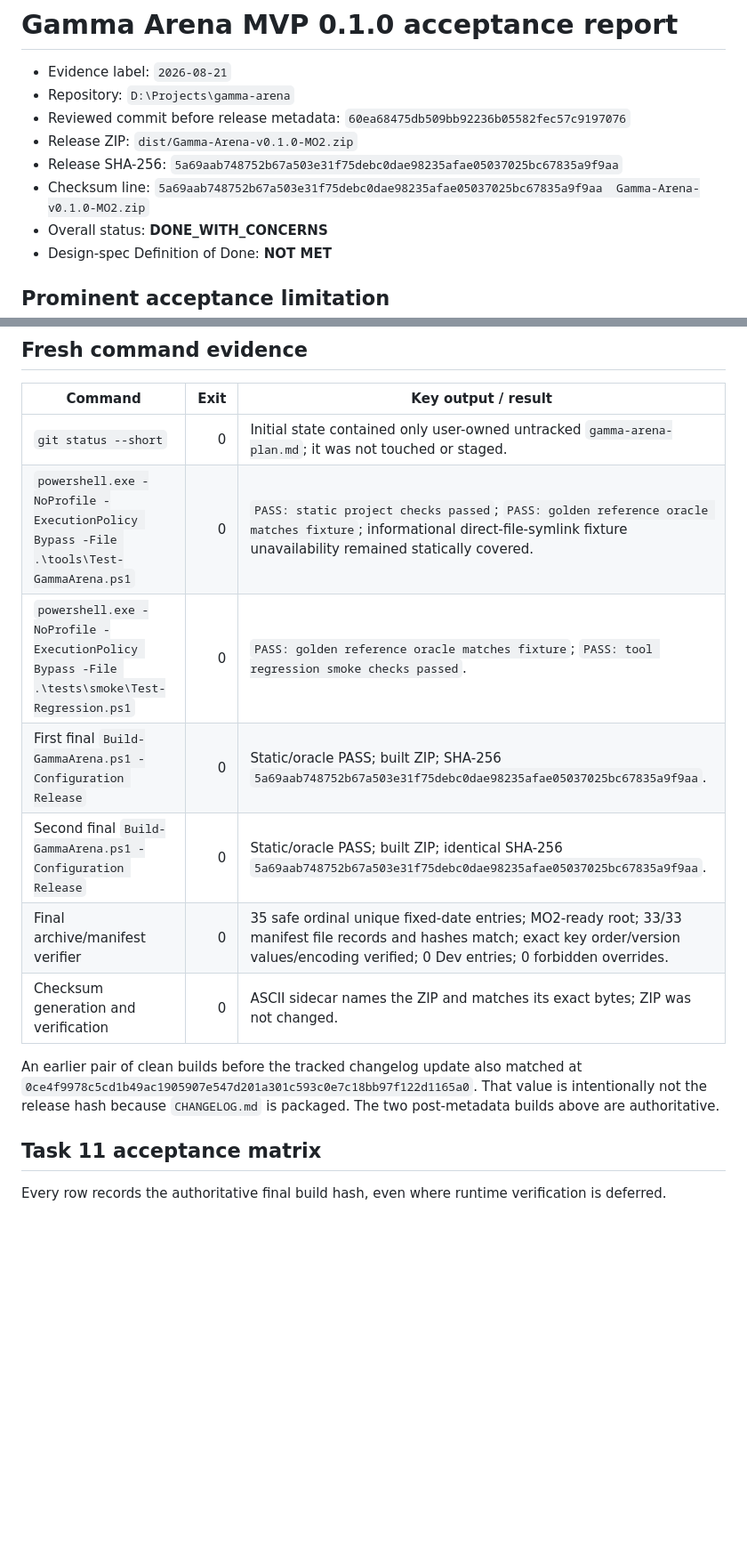
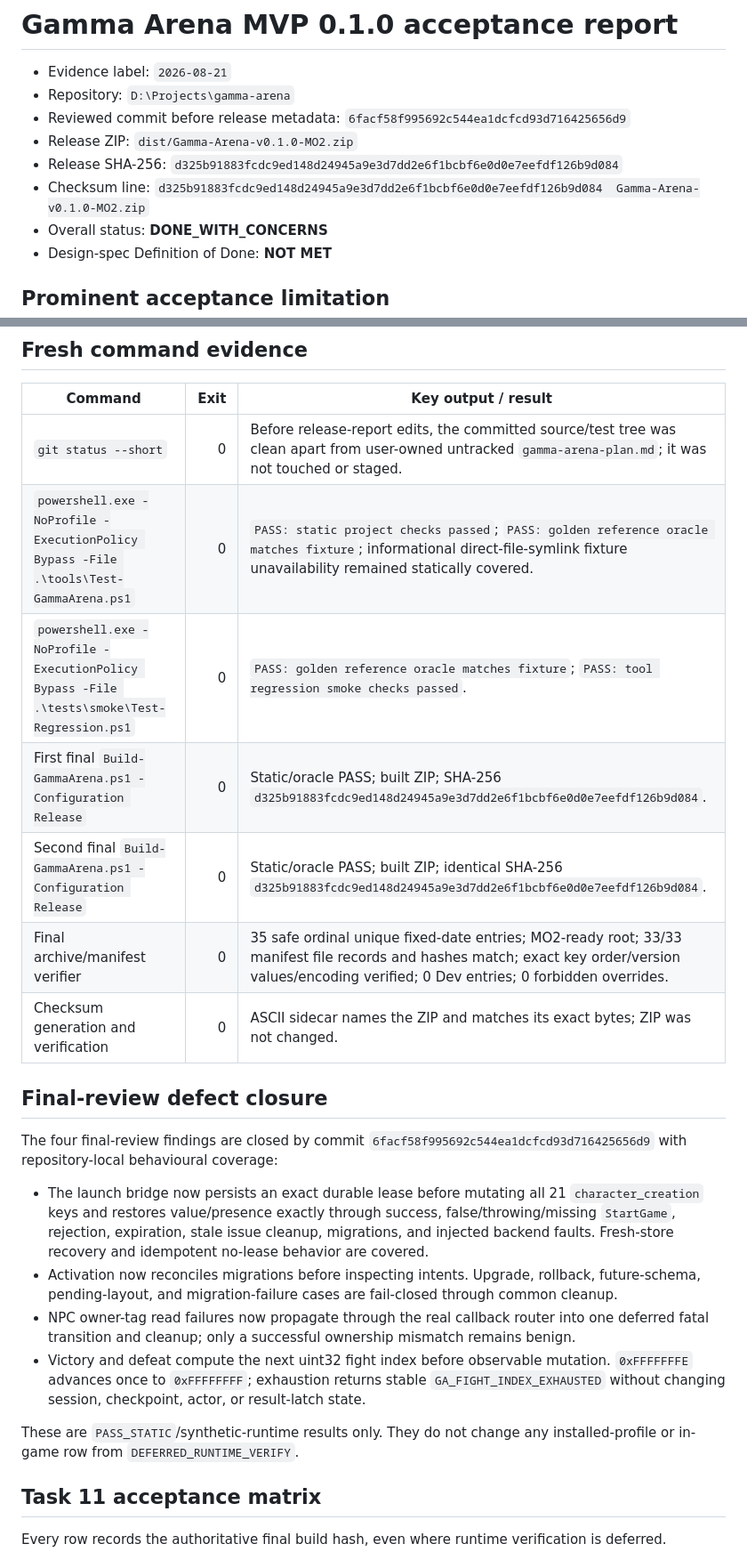
Before and after one commit to Xezard/GAMMA-Arena, a Markdown page: reports/mvp-acceptance-2026-08-21.md, 2 parts joined by grey strips. Shown at 89% size. Drawn GitHub-style; blank space fills up the shorter version.

Commit message:
docs(release): refresh final review evidence

```diff
--- a/reports/mvp-acceptance-2026-08-21.md
+++ b/reports/mvp-acceptance-2026-08-21.md
@@ -2,10 +2,10 @@
 
 - Evidence label: `2026-08-21`
 - Repository: `D:\Projects\gamma-arena`
-- Reviewed commit before release metadata: `60ea68475db509bb92236b05582fec57c9197076`
+- Reviewed commit before release metadata: `6facf58f995692c544ea1dcfcd93d716425656d9`
 - Release ZIP: `dist/Gamma-Arena-v0.1.0-MO2.zip`
-- Release SHA-256: `5a69aab748752b67a503e31f75debc0dae98235afae05037025bc67835a9f9aa`
-- Checksum line: `5a69aab748752b67a503e31f75debc0dae98235afae05037025bc67835a9f9aa  Gamma-Arena-v0.1.0-MO2.zip`
+- Release SHA-256: `d325b91883fcdc9ed148d24945a9e3d7dd2e6f1bcbf6e0d0e7eefdf126b9d084`
+- Checksum line: `d325b91883fcdc9ed148d24945a9e3d7dd2e6f1bcbf6e0d0e7eefdf126b9d084  Gamma-Arena-v0.1.0-MO2.zip`
 - Overall status: **DONE_WITH_CONCERNS**
 - Design-spec Definition of Done: **NOT MET**
 
@@ -25,15 +25,24 @@ Status meanings:
 
 | Command | Exit | Key output / result |
 | --- | ---: | --- |
-| `git status --short` | 0 | Initial state contained only user-owned untracked `gamma-arena-plan.md`; it was not touched or staged. |
+| `git status --short` | 0 | Before release-report edits, the committed source/test tree was clean apart from user-owned untracked `gamma-arena-plan.md`; it was not touched or staged. |
 | `powershell.exe -NoProfile -ExecutionPolicy Bypass -File .\tools\Test-GammaArena.ps1` | 0 | `PASS: static project checks passed`; `PASS: golden reference oracle matches fixture`; informational direct-file-symlink fixture unavailability remained statically covered. |
 | `powershell.exe -NoProfile -ExecutionPolicy Bypass -File .\tests\smoke\Test-Regression.ps1` | 0 | `PASS: golden reference oracle matches fixture`; `PASS: tool regression smoke checks passed`. |
-| First final `Build-GammaArena.ps1 -Configuration Release` | 0 | Static/oracle PASS; built ZIP; SHA-256 `5a69aab748752b67a503e31f75debc0dae98235afae05037025bc67835a9f9aa`. |
-| Second final `Build-GammaArena.ps1 -Configuration Release` | 0 | Static/oracle PASS; built ZIP; identical SHA-256 `5a69aab748752b67a503e31f75debc0dae98235afae05037025bc67835a9f9aa`. |
+| First final `Build-GammaArena.ps1 -Configuration Release` | 0 | Static/oracle PASS; built ZIP; SHA-256 `d325b91883fcdc9ed148d24945a9e3d7dd2e6f1bcbf6e0d0e7eefdf126b9d084`. |
+| Second final `Build-GammaArena.ps1 -Configuration Release` | 0 | Static/oracle PASS; built ZIP; identical SHA-256 `d325b91883fcdc9ed148d24945a9e3d7dd2e6f1bcbf6e0d0e7eefdf126b9d084`. |
 | Final archive/manifest verifier | 0 | 35 safe ordinal unique fixed-date entries; MO2-ready root; 33/33 manifest file records and hashes match; exact key order/version values/encoding verified; 0 Dev entries; 0 forbidden overrides. |
 | Checksum generation and verification | 0 | ASCII sidecar names the ZIP and matches its exact bytes; ZIP was not changed. |
 
-An earlier pair of clean builds before the tracked changelog update also matched at `0ce4f9978c5cd1b49ac1905907e547d201a301c593c0e7c18bb97f122d1165a0`. That value is intentionally not the release hash because `CHANGELOG.md` is packaged. The two post-metadata builds above are authoritative.
+## Final-review defect closure
+
+The four final-review findings are closed by commit `6facf58f995692c544ea1dcfcd93d716425656d9` with repository-local behavioural coverage:
+
+- The launch bridge now persists an exact durable lease before mutating all 21 `character_creation` keys and restores value/presence exactly through success, false/throwing/missing `StartGame`, rejection, expiration, stale issue cleanup, migrations, and injected backend faults. Fresh-store recovery and idempotent no-lease behavior are covered.
+- Activation now reconciles migrations before inspecting intents. Upgrade, rollback, future-schema, pending-layout, and migration-failure cases are fail-closed through common cleanup.
+- NPC owner-tag read failures now propagate through the real callback router into one deferred fatal transition and cleanup; only a successful ownership mismatch remains benign.
+- Victory and defeat compute the next uint32 fight index before observable mutation. `0xFFFFFFFE` advances once to `0xFFFFFFFF`; exhaustion returns stable `GA_FIGHT_INDEX_EXHAUSTED` without changing session, checkpoint, actor, or result-latch state.
+
+These are `PASS_STATIC`/synthetic-runtime results only. They do not change any installed-profile or in-game row from `DEFERRED_RUNTIME_VERIFY`.
 
 ## Task 11 acceptance matrix
 
```
Also changed, not shown: other parts of reports/mvp-acceptance-2026-08-21.md (+27 -27 lines), reports/compatibility-2026-08-21.md (+4 -2 lines).
